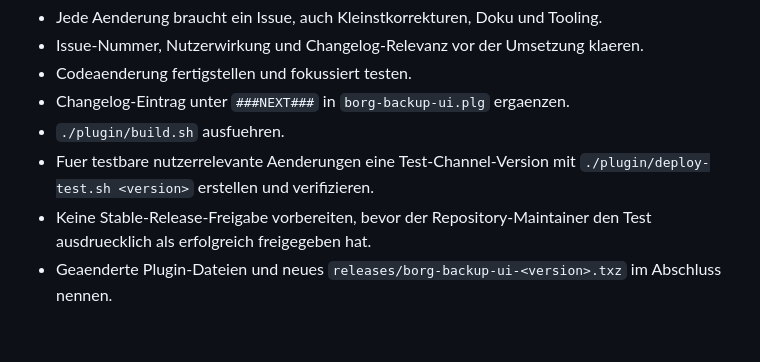
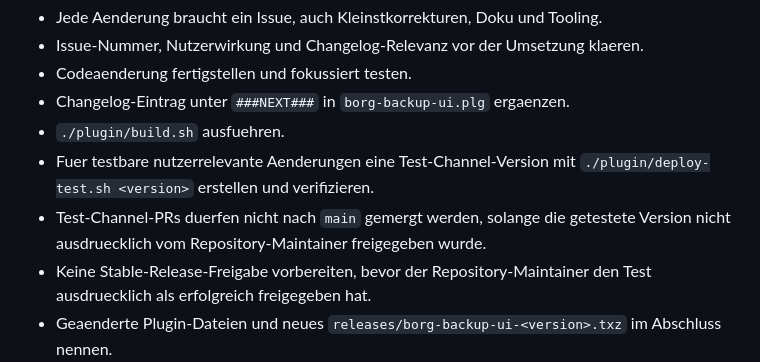
Before and after one commit to borgforge/borg-backup-ui, a Markdown page: docs/release-workflow.md, the part around one of its changes. Drawn GitHub-style; blank space fills up the shorter version.

```diff
--- a/docs/release-workflow.md
+++ b/docs/release-workflow.md
@@ -15,6 +15,9 @@ Danach gilt:
 - `./plugin/build.sh` ausfuehren.
 - Fuer testbare nutzerrelevante Aenderungen eine Test-Channel-Version mit
   `./plugin/deploy-test.sh <version>` erstellen und verifizieren.
+- Test-Channel-PRs duerfen nicht nach `main` gemergt werden, solange die
+  getestete Version nicht ausdruecklich vom Repository-Maintainer freigegeben
+  wurde.
 - Keine Stable-Release-Freigabe vorbereiten, bevor der Repository-Maintainer
   den Test ausdruecklich als erfolgreich freigegeben hat.
 - Geaenderte Plugin-Dateien und neues `releases/borg-backup-ui-<version>.txz` im Abschluss nennen.
```
Also changed, not shown: other parts of docs/release-workflow.md (+56 -0 lines).
